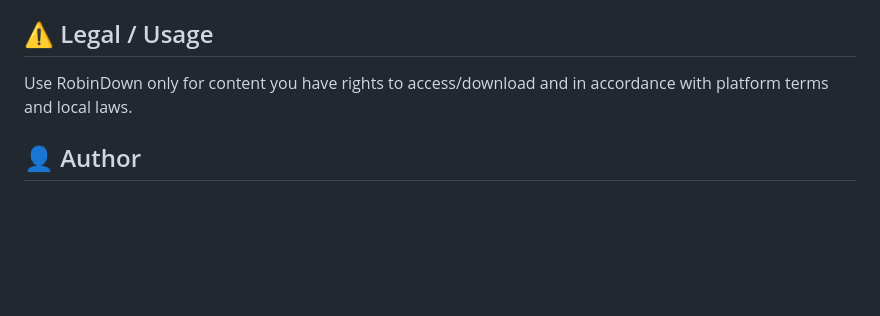
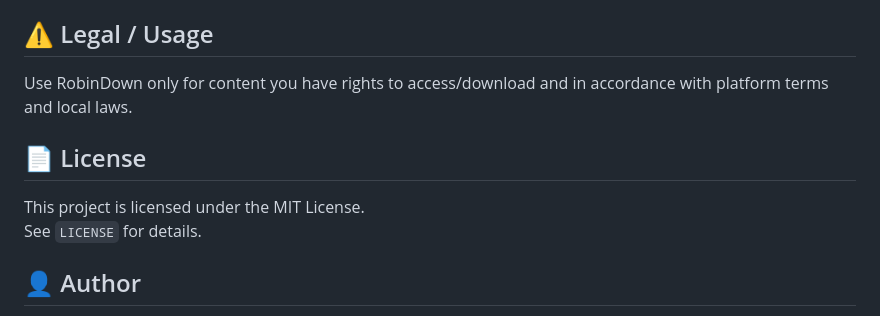
Before and after one commit to robinmutlu/robindown, a Markdown page: README.md, the part around one of its changes. GitHub-like rendering; blank space fills up the shorter version.

Commit message:
Update README with MIT license badge and section

```diff
--- a/README.md
+++ b/README.md
@@ -158,6 +160,10 @@ docker compose down
 ## :warning: Legal / Usage
 Use RobinDown only for content you have rights to access/download and in accordance with platform terms and local laws.
 
+## :page_facing_up: License
+This project is licensed under the MIT License.
+See `LICENSE` for details.
+
 ## :bust_in_silhouette: Author
 Robin Mutlu
 Website: `https://rob1n.dev`
```
Also changed, not shown: other parts of README.md (+2 -0 lines).
